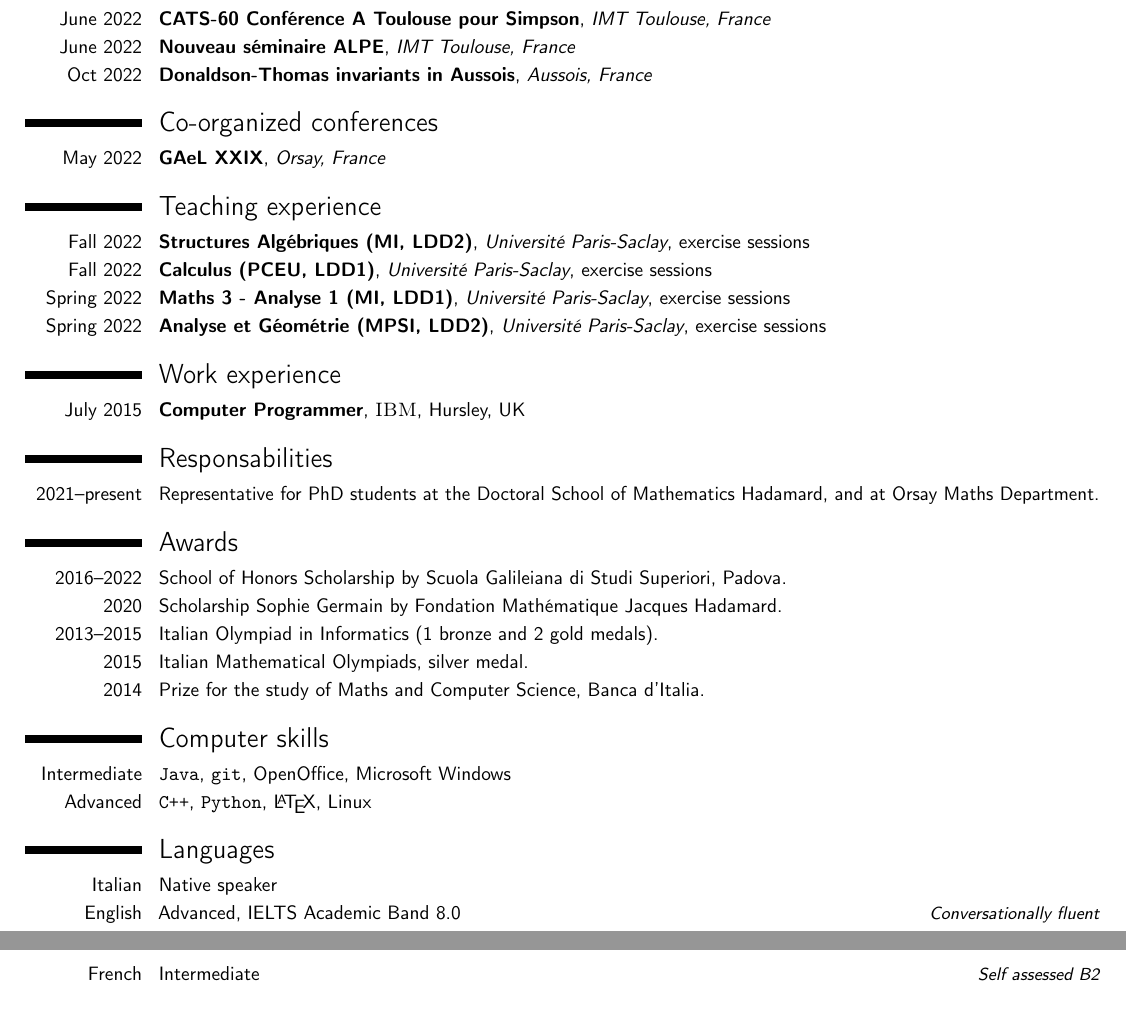
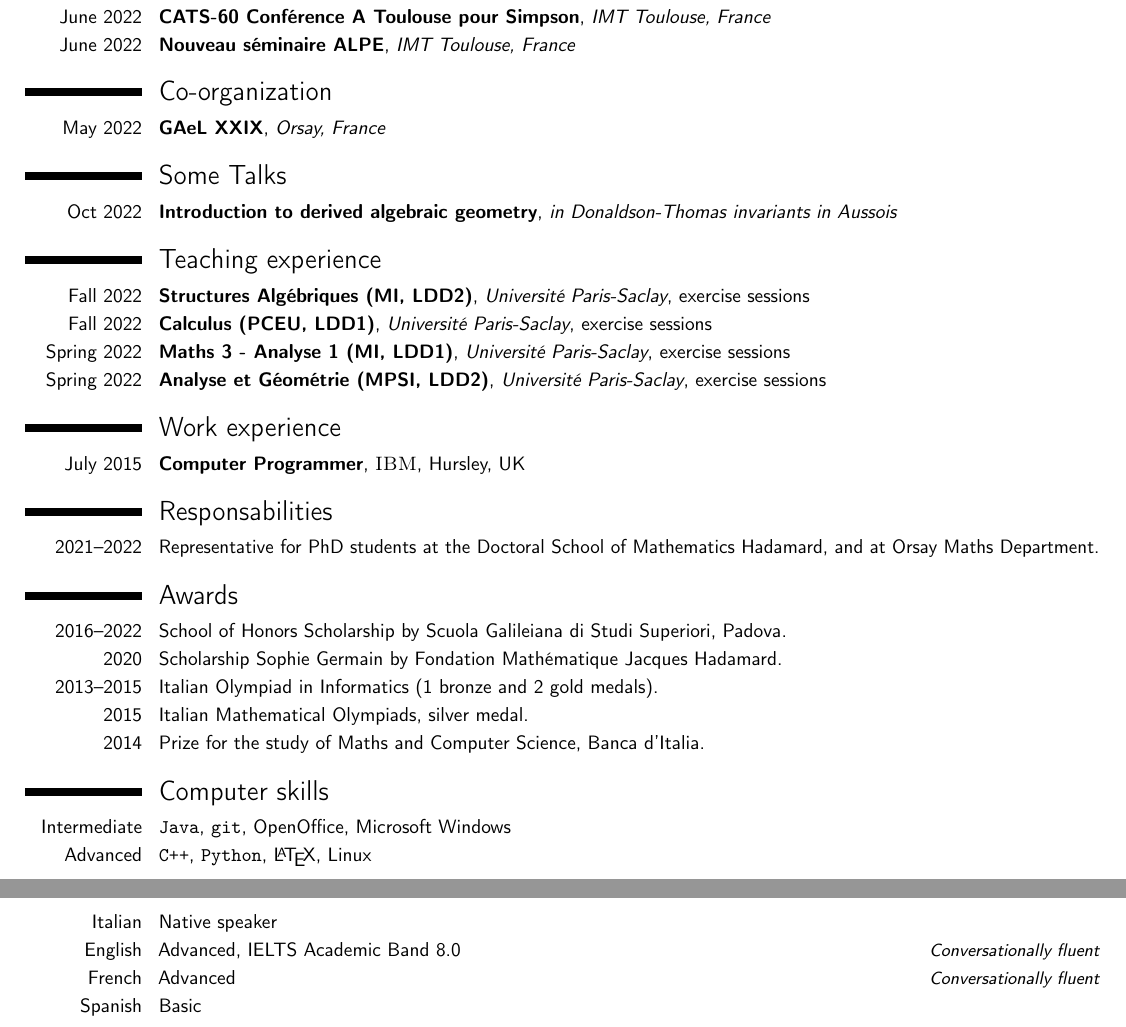
Before and after one commit to carlobuccisano/Curriculum-Vitae, a LaTeX CV (short_cv.tex): two parts of pages 1 and 2 of 2, joined at a grey line, cut so that both start at the same text. Compiled offline with pdfLaTeX.

Commit message:
Modified talks and languages

```diff
--- a/short_cv.tex
+++ b/short_cv.tex
@@ -72,15 +72,23 @@
 \cventry{June 2022}{Workshop on Derived Geometry}{CRM Barcelona, Spain}{}{}{}
 \cventry{June 2022}{CATS-60 Conférence A Toulouse pour Simpson}{IMT Toulouse, France}{}{}{}
 \cventry{June 2022}{Nouveau séminaire ALPE}{IMT Toulouse, France}{}{}{}
-\cventry{Oct 2022}{Donaldson-Thomas invariants in Aussois}{Aussois, France}{}{}{}
+%\cventry{Oct 2022}{Donaldson-Thomas invariants in Aussois}{Aussois, France}{}{}{}
 
 
 %----------------------------------------------------------------------------------------
 %	ORGANIZER SECTION
 %----------------------------------------------------------------------------------------
-\section{Co-organized conferences}
+\section{Co-organization}
 \cventry{May 2022}{GAeL XXIX}{Orsay, France}{}{}{}
 
+
+%----------------------------------------------------------------------------------------
+%   TALKS SECTION
+%----------------------------------------------------------------------------------------
+
+\section{Some Talks}
+
+\cventry{Oct 2022}{Introduction to derived algebraic geometry}{in \textit{Donaldson-Thomas invariants in Aussois}}{}{}{}
 
 %----------------------------------------------------------------------------------------
 %	TEACHING SECTION
@@ -108,7 +116,7 @@
 %	RESPONSABILITIES SECTION
 %----------------------------------------------------------------------------------------
 \section{Responsabilities}
-\cvitem{2021--present}{Representative for PhD students at the Doctoral School of Mathematics Hadamard, and at Orsay Maths Department.}
+\cvitem{2021--2022}{Representative for PhD students at the Doctoral School of Mathematics Hadamard, and at Orsay Maths Department.}
 
 %----------------------------------------------------------------------------------------
 %	AWARDS SECTION
@@ -137,6 +145,7 @@
 \section{Languages}
 \cvitemwithcomment{Italian}{Native speaker}{}
 \cvitemwithcomment{English}{Advanced, IELTS Academic Band 8.0}{Conversationally fluent}
-\cvitemwithcomment{French}{Intermediate}{Self assessed B2}
+\cvitemwithcomment{French}{Advanced}{Conversationally fluent}
+\cvitemwithcomment{Spanish}{Basic}{}
 
 \end{document}
```
Also changed, not shown: short_cv.pdf.
